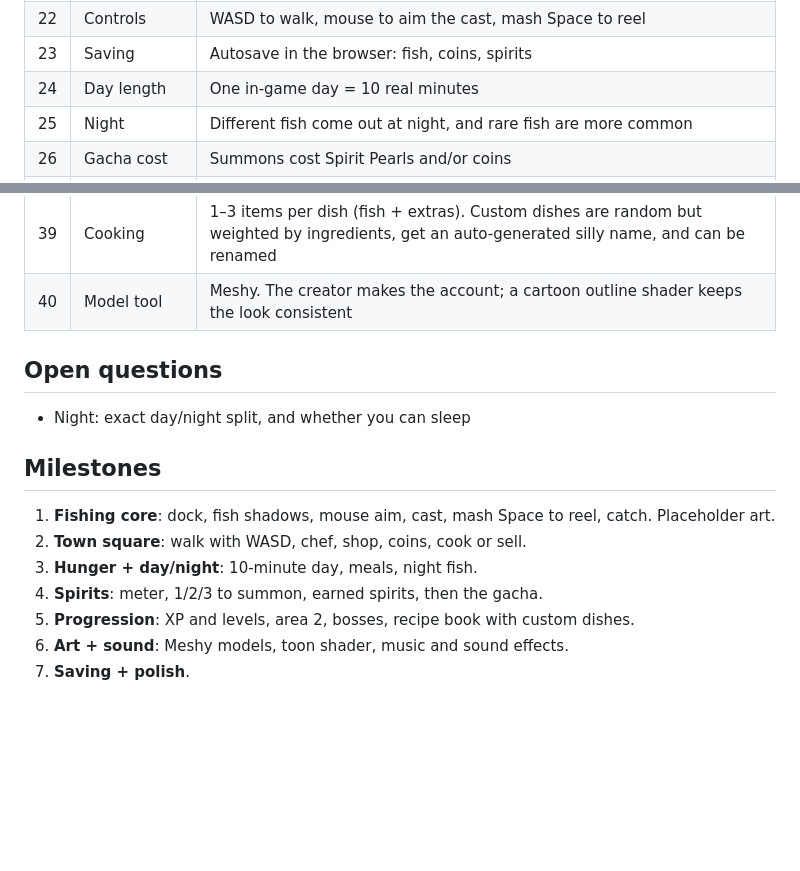
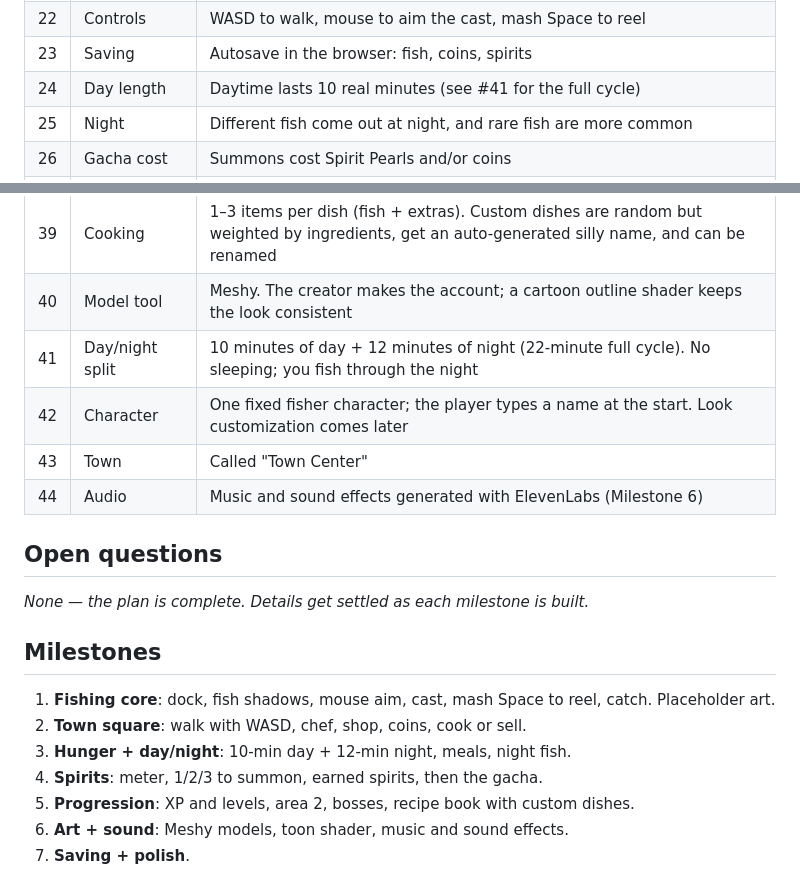
Before and after one commit to mr-mochi808/fishmania, a Markdown page: PLAN.md, 2 parts joined by grey strips. Rendered like a GitHub page; blank space fills up the shorter version.

Commit message:
Plan: finalize day/night, character, town and audio
Co-Authored-By: Claude Opus 5.5 <noreply@anthropic.com>

```diff
--- a/PLAN.md
+++ b/PLAN.md
@@ -34,7 +34,7 @@ back to the **town square**, and your **chef** cooks it for you. Then you head o
 | 21 | Art style | Bright, cartoony, Ace Angler–like look |
 | 22 | Controls | WASD to walk, mouse to aim the cast, mash Space to reel |
 | 23 | Saving | Autosave in the browser: fish, coins, spirits |
-| 24 | Day length | One in-game day = 10 real minutes |
+| 24 | Day length | Daytime lasts 10 real minutes (see #41 for the full cycle) |
 | 25 | Night | Different fish come out at night, and rare fish are more common |
 | 26 | Gacha cost | Summons cost Spirit Pearls and/or coins |
 | 27 | 3D models | Made with AI 3D model generators (e.g. Meshy, Tripo); placeholders until then |
@@ -51,16 +51,20 @@ back to the **town square**, and your **chef** cooks it for you. Then you head o
 | 38 | Boss timer | Counts total time spent in that area (going to town doesn't reset it). A boss stays ~2 minutes, then leaves and the timer restarts |
 | 39 | Cooking | 1–3 items per dish (fish + extras). Custom dishes are random but weighted by ingredients, get an auto-generated silly name, and can be renamed |
 | 40 | Model tool | Meshy. The creator makes the account; a cartoon outline shader keeps the look consistent |
+| 41 | Day/night split | 10 minutes of day + 12 minutes of night (22-minute full cycle). No sleeping; you fish through the night |
+| 42 | Character | One fixed fisher character; the player types a name at the start. Look customization comes later |
+| 43 | Town | Called "Town Center" |
+| 44 | Audio | Music and sound effects generated with ElevenLabs (Milestone 6) |
 
 ## Open questions
 
-- Night: exact day/night split, and whether you can sleep
+_None — the plan is complete. Details get settled as each milestone is built._
 
 ## Milestones
 
 1. **Fishing core**: dock, fish shadows, mouse aim, cast, mash Space to reel, catch. Placeholder art.
 2. **Town square**: walk with WASD, chef, shop, coins, cook or sell.
-3. **Hunger + day/night**: 10-minute day, meals, night fish.
+3. **Hunger + day/night**: 10-min day + 12-min night, meals, night fish.
 4. **Spirits**: meter, 1/2/3 to summon, earned spirits, then the gacha.
 5. **Progression**: XP and levels, area 2, bosses, recipe book with custom dishes.
 6. **Art + sound**: Meshy models, toon shader, music and sound effects.
```
